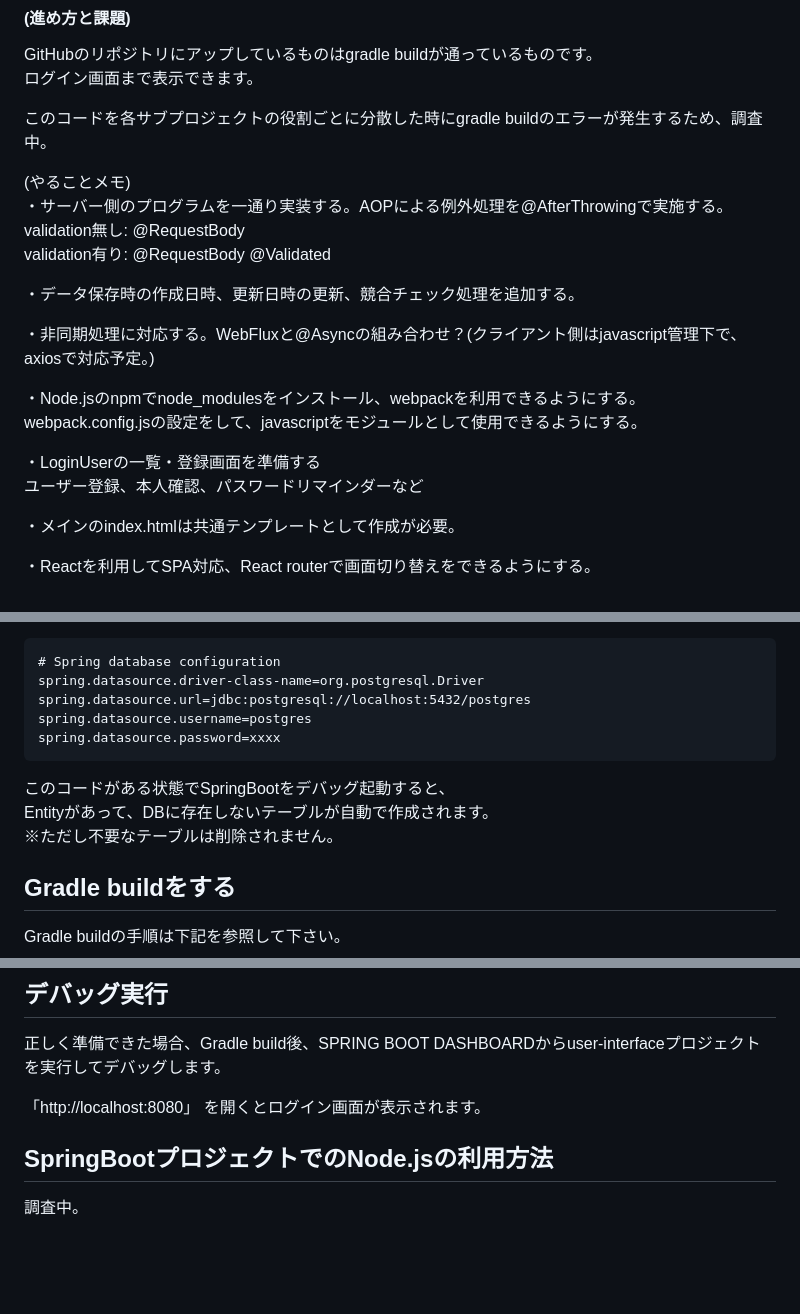
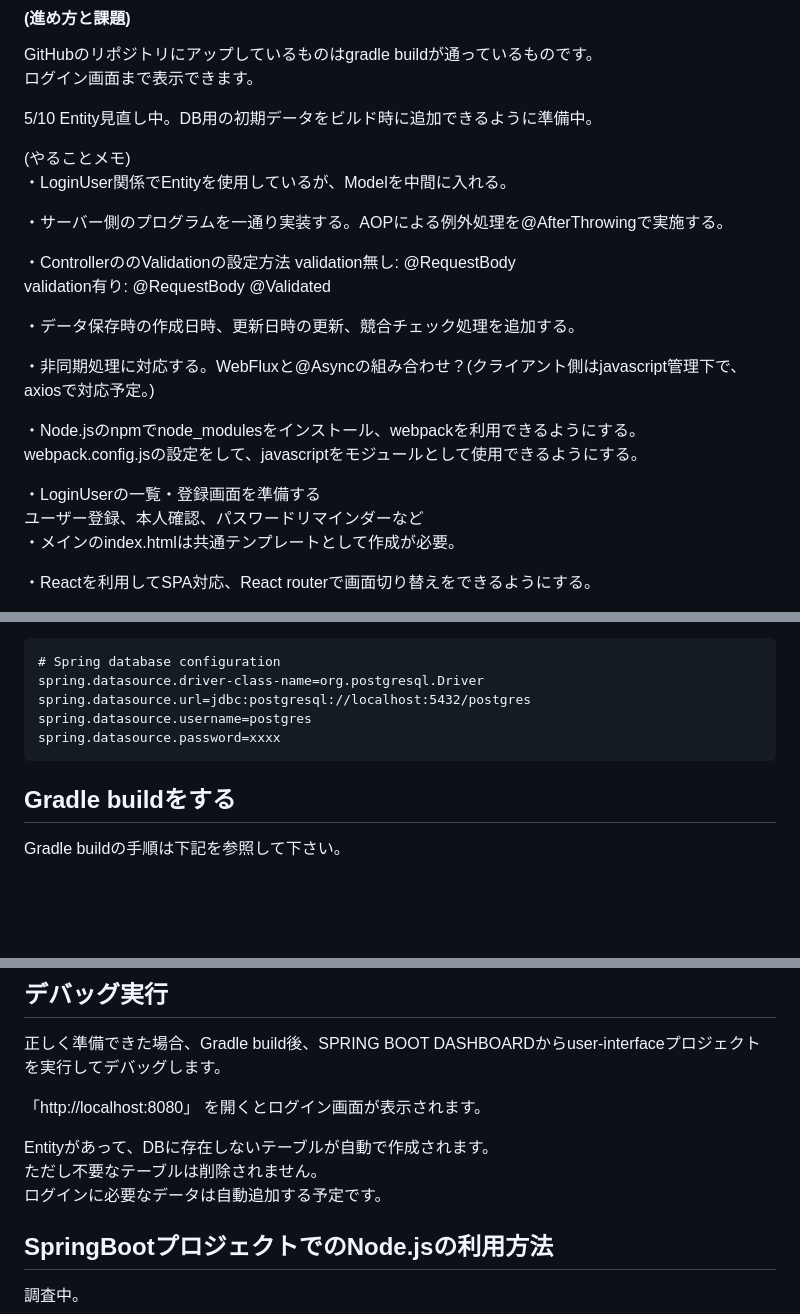
Before and after one commit to mk-github-1/gradle-multi-project, a Markdown page: README.md, 3 parts joined by grey strips. Drawn GitHub-style; blank space fills up the shorter version.

Commit message:
Update README.md
修正

````diff
--- a/README.md
+++ b/README.md
@@ -27,10 +27,14 @@ Visual Studio Code, pgAdmin 4
 GitHubのリポジトリにアップしているものはgradle buildが通っているものです。
 ログイン画面まで表示できます。
 
-このコードを各サブプロジェクトの役割ごとに分散した時にgradle buildのエラーが発生するため、調査中。
+5/10 Entity見直し中。DB用の初期データをビルド時に追加できるように準備中。
 
 (やることメモ)
+・LoginUser関係でEntityを使用しているが、Modelを中間に入れる。
+
 ・サーバー側のプログラムを一通り実装する。AOPによる例外処理を@AfterThrowingで実施する。
+
+・ControllerののValidationの設定方法
 validation無し: @RequestBody
 validation有り: @RequestBody @Validated
 
@@ -43,7 +47,6 @@ webpack.config.jsの設定をして、javascriptをモジュールとして使
 
 ・LoginUserの一覧・登録画面を準備する
 ユーザー登録、本人確認、パスワードリマインダーなど
-
 ・メインのindex.htmlは共通テンプレートとして作成が必要。
 
 ・Reactを利用してSPA対応、React routerで画面切り替えをできるようにする。
@@ -106,10 +109,6 @@ spring.datasource.username=postgres
 spring.datasource.password=xxxx
 ```
 
-このコードがある状態でSpringBootをデバッグ起動すると、
-Entityがあって、DBに存在しないテーブルが自動で作成されます。
-※ただし不要なテーブルは削除されません。
-
 ## Gradle buildをする
 Gradle buildの手順は下記を参照して下さい。
 
@@ -123,5 +122,9 @@ gradle-multi-project/memo/4.gradleビルドエラーする時の確認するこ
 
 「http://localhost:8080」 を開くとログイン画面が表示されます。
 
+Entityがあって、DBに存在しないテーブルが自動で作成されます。
+ただし不要なテーブルは削除されません。
+ログインに必要なデータは自動追加する予定です。
+
 ## SpringBootプロジェクトでのNode.jsの利用方法
 調査中。
````
